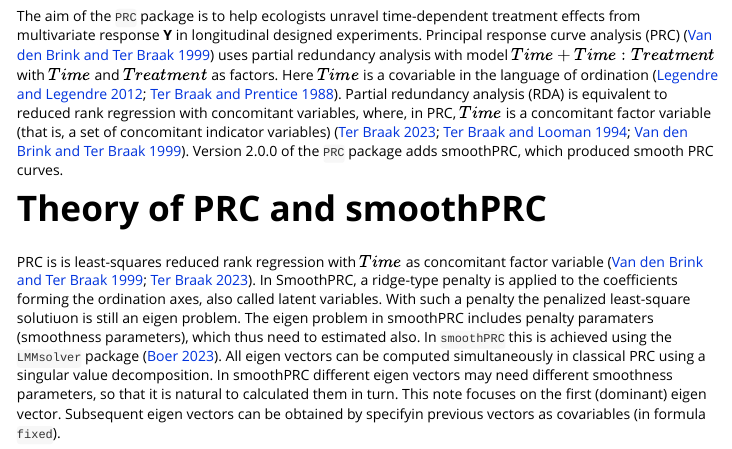
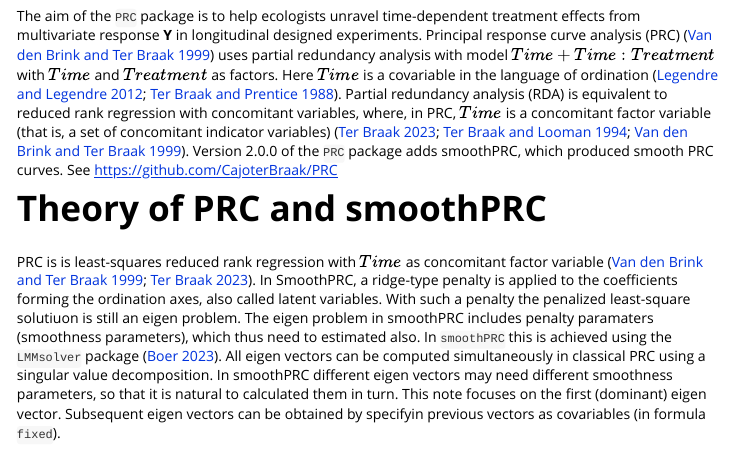
Before and after one commit to CajoterBraak/PRC, an R Markdown document (vignettes/smoothPRC.Rmd): the page in a window 1100 px wide, from 190 px down. Rendered offline with R 4.5, knitr and Pandoc, with nearby package versions.

Commit message:
Add files via upload

```diff
--- a/vignettes/smoothPRC.Rmd
+++ b/vignettes/smoothPRC.Rmd
@@ -23,7 +23,7 @@ library(PRC)
 
 # The PRC package {.unnumbered}
 
-The aim of the `PRC` package is to help ecologists unravel time-dependent treatment effects from multivariate response **Y** in longitudinal designed experiments. Principal response curve analysis (PRC) [@vandenBrink1999PRC] uses partial redundancy analysis with model $Time + Time:Treatment$ with $Time$ and $Treatment$ as factors. Here $Time$ is a covariable in the language of ordination [@legendre2012numerical; @Braak1988theory]. Partial redundancy analysis (RDA) is equivalent to reduced rank regression with concomitant variables, where, in PRC, $Time$ is a concomitant factor variable (that is, a set of concomitant indicator variables) [@Braak2023redundancy; @Braak1994biplots; @vandenBrink1999PRC]. Version 2.0.0 of the `PRC` package adds smoothPRC, which produced smooth PRC curves.
+The aim of the `PRC` package is to help ecologists unravel time-dependent treatment effects from multivariate response **Y** in longitudinal designed experiments. Principal response curve analysis (PRC) [@vandenBrink1999PRC] uses partial redundancy analysis with model $Time + Time:Treatment$ with $Time$ and $Treatment$ as factors. Here $Time$ is a covariable in the language of ordination [@legendre2012numerical; @Braak1988theory]. Partial redundancy analysis (RDA) is equivalent to reduced rank regression with concomitant variables, where, in PRC, $Time$ is a concomitant factor variable (that is, a set of concomitant indicator variables) [@Braak2023redundancy; @Braak1994biplots; @vandenBrink1999PRC]. Version 2.0.0 of the `PRC` package adds smoothPRC, which produced smooth PRC curves. See https://github.com/CajoterBraak/PRC
 
 # Theory of PRC and smoothPRC
 
```
